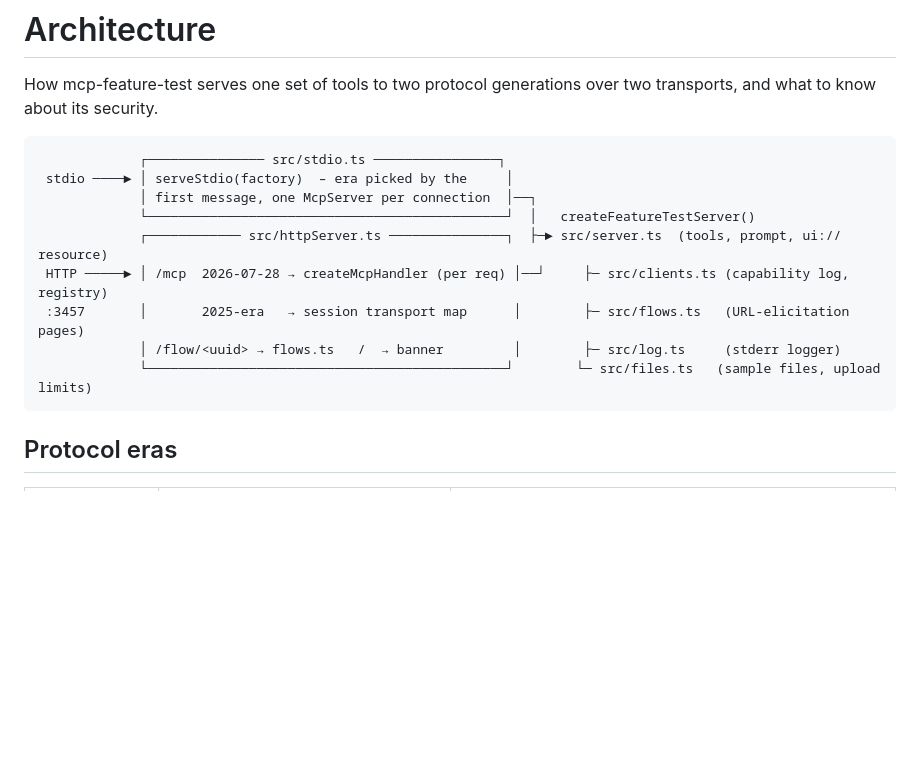
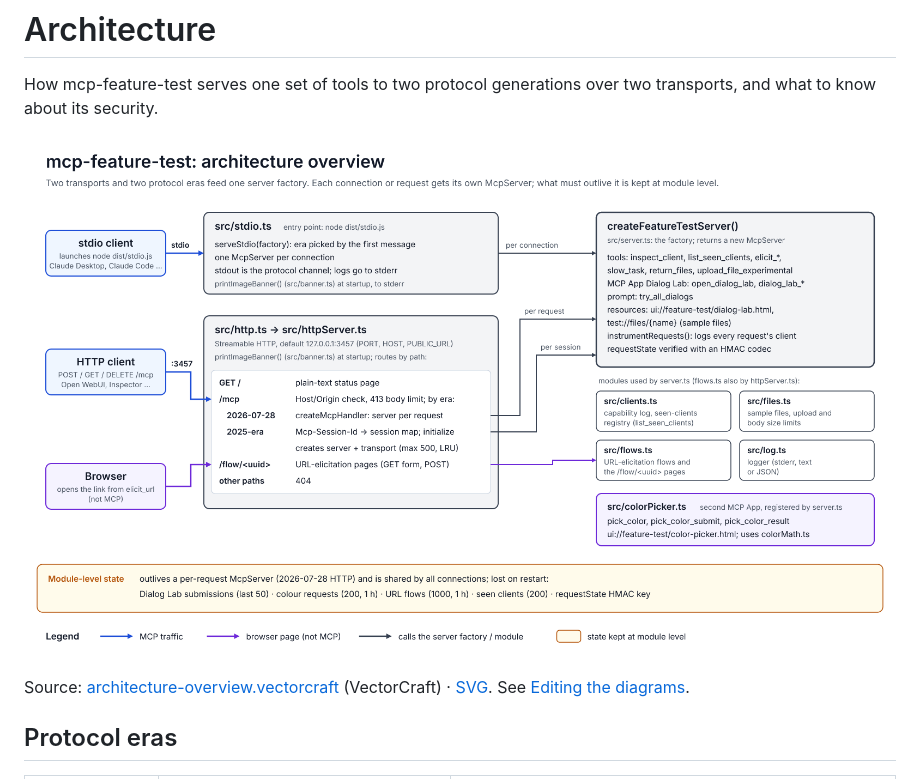
Before and after one commit to linuxrrze/mcp-feature-test, a Markdown page: docs/architecture.md, the part around one of its changes. GitHub-like rendering; pictures changed too: docs/diagrams/architecture-overview.png (added); blank space fills up the shorter version.

````diff
--- a/docs/architecture.md
+++ b/docs/architecture.md
@@ -2,17 +2,9 @@
 
 How mcp-feature-test serves one set of tools to two protocol generations over two transports, and what to know about its security.
 
-```
-             ┌─────────────── src/stdio.ts ────────────────┐
- stdio ────► │ serveStdio(factory)  – era picked by the     │
-             │ first message, one McpServer per connection  │──┐
-             └──────────────────────────────────────────────┘  │   createFeatureTestServer()
-             ┌──────────── src/httpServer.ts ───────────────┐  ├─► src/server.ts  (tools, prompt, ui:// resource)
- HTTP ─────► │ /mcp  2026-07-28 → createMcpHandler (per req) │──┘     ├─ src/clients.ts (capability log, registry)
- :3457       │       2025-era   → session transport map      │        ├─ src/flows.ts   (URL-elicitation pages)
-             │ /flow/<uuid> → flows.ts   /  → banner         │        ├─ src/log.ts     (stderr logger)
-             └──────────────────────────────────────────────┘        └─ src/files.ts   (sample files, upload limits)
-```
+![Architecture overview: stdio and HTTP clients enter through src/stdio.ts and src/http.ts / src/httpServer.ts (routes GET /, /mcp split by protocol era, /flow/<uuid>); both call createFeatureTestServer() in src/server.ts per connection, request or session, which uses clients.ts, files.ts, flows.ts, log.ts and the colour picker app in colorPicker.ts; long-lived state is kept at module level](diagrams/architecture-overview.png)
+
+Source: [architecture-overview.vectorcraft](diagrams/architecture-overview.vectorcraft) (VectorCraft) · [SVG](diagrams/architecture-overview.svg). See [Editing the diagrams](elicitation.md#editing-the-diagrams).
 
 ## Protocol eras
 
````
Also changed, not shown: other parts of docs/architecture.md (+20 -12 lines), docs/elicitation.md (+3 -1 lines), docs/diagrams/mcp-apps-flow.png (added), 4 other files.
